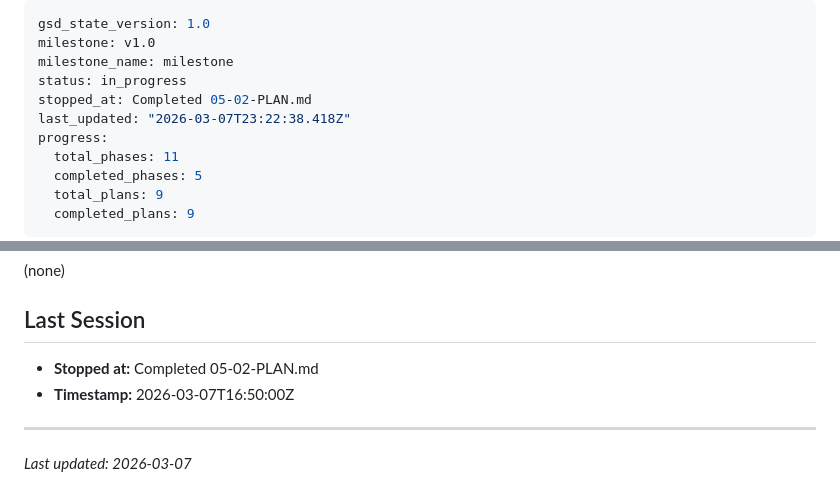
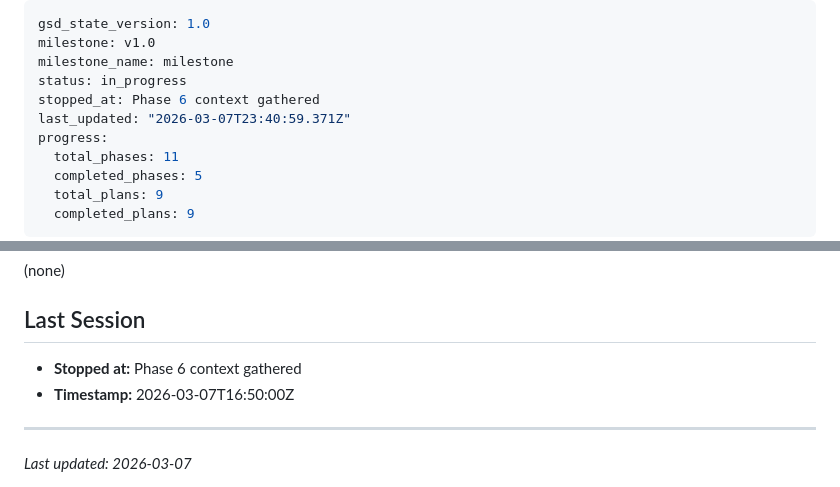
Before and after one commit to oliviercloutierfaucher-dotcom/MoneyPuck, a Markdown page: .planning/STATE.md, 2 parts joined by grey strips. Drawn GitHub-style.

Commit message:
docs(state): record phase 6 context session
Co-Authored-By: Claude Opus 4.6 <noreply@anthropic.com>

```diff
--- a/.planning/STATE.md
+++ b/.planning/STATE.md
@@ -3,8 +3,8 @@ gsd_state_version: 1.0
 milestone: v1.0
 milestone_name: milestone
 status: in_progress
-stopped_at: Completed 05-02-PLAN.md
-last_updated: "2026-03-07T23:22:38.418Z"
+stopped_at: Phase 6 context gathered
+last_updated: "2026-03-07T23:40:59.371Z"
 progress:
   total_phases: 11
   completed_phases: 5
@@ -78,7 +78,7 @@ progress:
 (none)
 
 ## Last Session
-- **Stopped at:** Completed 05-02-PLAN.md
+- **Stopped at:** Phase 6 context gathered
 - **Timestamp:** 2026-03-07T16:50:00Z
 
 ---
```
